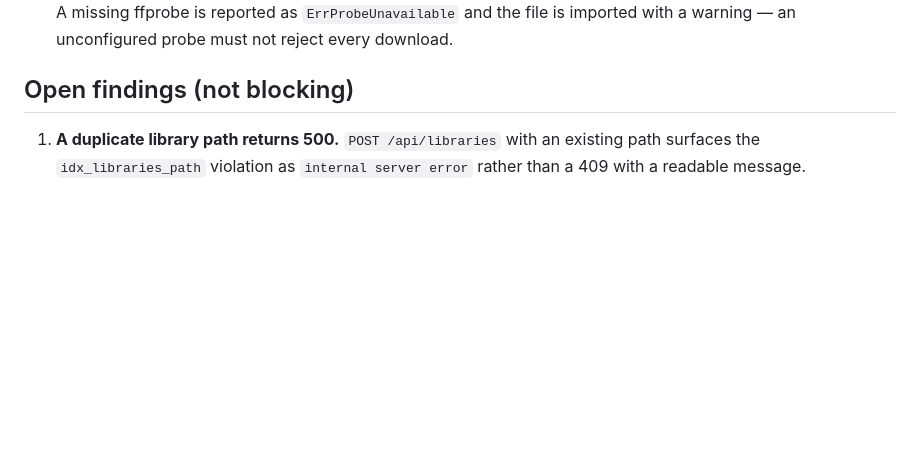
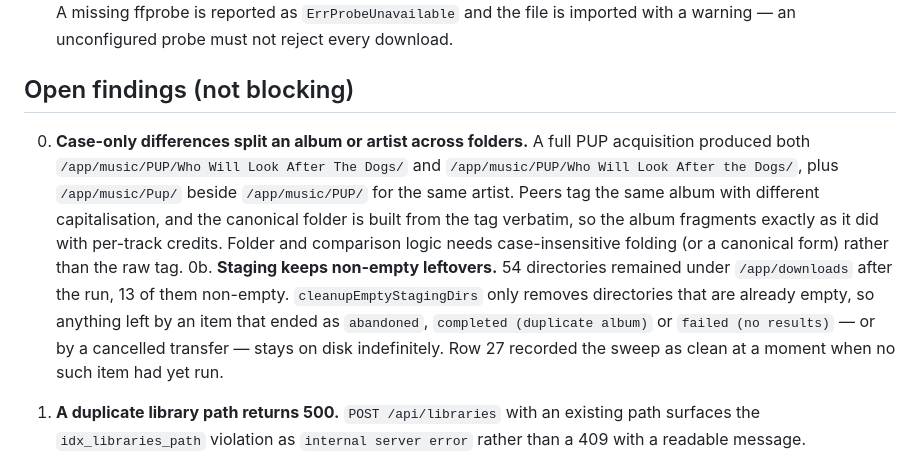
Before and after one commit to pvnkmnk/djinn-netrunner, a Markdown page: docs/BETA_ACCEPTANCE.md, the part around the change. Rendered like a GitHub page; blank space fills up the shorter version.

Commit message:
Record two findings a full-artist run exposed
A complete PUP discography acquisition produced clean canonical folders for
most albums, but also two new failure modes worth writing down before they are
mistaken for one-off noise.

Peers tag the same album with different capitalisation, and the folder comes
from the tag verbatim, so one album landed as both "Who Will Look After The
Dogs" and "Who Will Look After the Dogs", with a separate "Pup" folder beside
"PUP" for the same artist. That is the per-credit fragmentation bug again, one
level down: the fix made the album artist canonical but left its casing raw.

Staging also accumulated 54 directories, 13 non-empty, because the sweep only
removes directories that are already empty — anything left by an item that ended
as abandoned, a duplicate, or no-results stays on disk. Row 27 recorded the sweep
as clean at a moment when no such item had yet run.

```diff
--- a/docs/BETA_ACCEPTANCE.md
+++ b/docs/BETA_ACCEPTANCE.md
@@ -114,6 +114,21 @@ All three were reproduced on the live stack, fixed, and re-verified (rows 30–3
 
 ## Open findings (not blocking)
 
+0. **Case-only differences split an album or artist across folders.** A full PUP
+   acquisition produced both `/app/music/PUP/Who Will Look After The Dogs/` and
+   `/app/music/PUP/Who Will Look After the Dogs/`, plus `/app/music/Pup/` beside
+   `/app/music/PUP/` for the same artist. Peers tag the same album with different
+   capitalisation, and the canonical folder is built from the tag verbatim, so
+   the album fragments exactly as it did with per-track credits. Folder and
+   comparison logic needs case-insensitive folding (or a canonical form) rather
+   than the raw tag.
+0b. **Staging keeps non-empty leftovers.** 54 directories remained under
+   `/app/downloads` after the run, 13 of them non-empty. `cleanupEmptyStagingDirs`
+   only removes directories that are already empty, so anything left by an item
+   that ended as `abandoned`, `completed (duplicate album)` or `failed (no
+   results)` — or by a cancelled transfer — stays on disk indefinitely. Row 27
+   recorded the sweep as clean at a moment when no such item had yet run.
+
 1. **A duplicate library path returns 500.** `POST /api/libraries` with an
    existing path surfaces the `idx_libraries_path` violation as
    `internal server error` rather than a 409 with a readable message.
```
